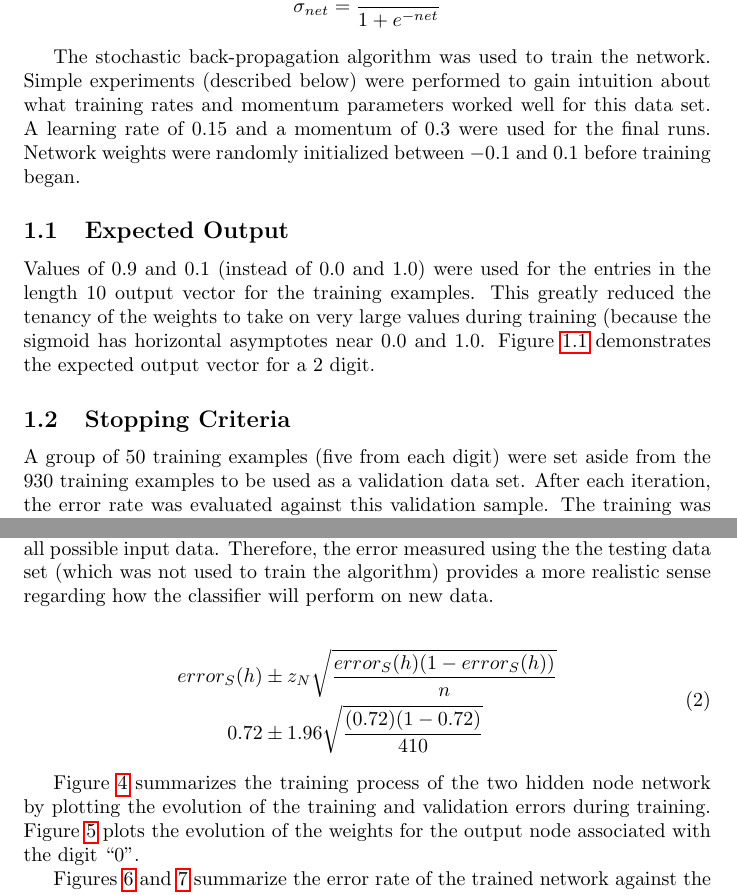
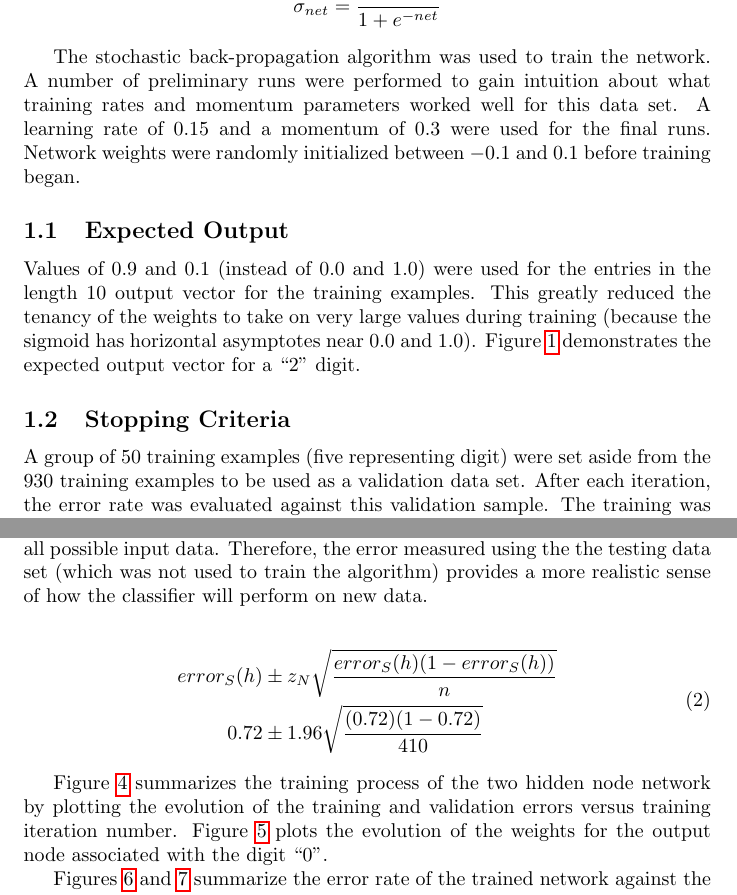
Before and after one commit to ulmangt/csi873, a LaTeX document (report/report.tex): two parts of pages 2 and 6 of 19, joined at a grey line, cut so that both start at the same text. Compiled offline with pdfLaTeX.

Commit message:
made minor editing changes.

```diff
--- a/report/report.tex
+++ b/report/report.tex
@@ -28,20 +28,21 @@ net &= \sum\limits_{i=0}^n w_{i}x_{i}\\
 \end{split}
 \end{equation}
 
-The stochastic back-propagation algorithm was used to train the network. Simple experiments (described below) were performed to gain intuition about what training rates and momentum parameters worked well for this data set. A learning rate of \(0.15\) and a momentum of \(0.3\) were used for the final runs. Network weights were randomly initialized between \(-0.1\) and \(0.1\) before training began.
+The stochastic back-propagation algorithm was used to train the network. A number of preliminary runs were performed to gain intuition about what training rates and momentum parameters worked well for this data set. A learning rate of \(0.15\) and a momentum of \(0.3\) were used for the final runs. Network weights were randomly initialized between \(-0.1\) and \(0.1\) before training began.
 
-\subsection{Expected Output}
+\subsection{Expected Output}\label{expectedout}
 
-\begin{figure}\label{expected1}
+Values of \(0.9\) and \(0.1\) (instead of \(0.0\) and \(1.0\)) were used for the entries in the length 10 output vector for the training examples. This greatly reduced the tenancy of the weights to take on very large values during training (because the sigmoid has horizontal asymptotes near \(0.0\) and \(1.0\)). Figure \ref{expected1} demonstrates the expected output vector for a ``2'' digit.
+
+\begin{figure}
 \[ \begin{Bmatrix} 0.1 & 0.1 & 0.9 & 0.1 & 0.1 & 0.1 & 0.1 & 0.1 & 0.1 & 0.1 \end{Bmatrix} \]
 \caption{Expected output vector for digit: 2}
+\label{expected1}
 \end{figure}
-
-Values of \(0.9\) and \(0.1\) (instead of \(0.0\) and \(1.0\)) were used for the entries in the length 10 output vector for the training examples. This greatly reduced the tenancy of the weights to take on very large values during training (because the sigmoid has horizontal asymptotes near \(0.0\) and \(1.0\). Figure \ref{expected1} demonstrates the expected output vector for a \(2\) digit.
 
 \subsection{Stopping Criteria}
 
-A group of \(50\) training examples (five from each digit) were set aside from the \(930\) training examples to be used as a validation data set. After each iteration, the error rate was evaluated against this validation sample. The training was stopped if the error rate of the validation sample had not improved in the past (approximately) 200,000 iterations.
+A group of \(50\) training examples (five representing digit) were set aside from the \(930\) training examples to be used as a validation data set. After each iteration, the error rate was evaluated against this validation sample. The training was stopped if the error rate of the validation sample had not improved in the past (approximately) 200,000 iterations.
 
 \section{Data Sets}\label{Dataset}
 
@@ -79,7 +80,7 @@ The two hidden node network required approximately 200,000 stochastic back-propa
 
 \subsection{Confidence Interval Discussion (Question 2c)}\label{conf2}
 
-Table \ref{table2} summarizes the misclassification error and 95\% confidence intervals for the testing, validation, and training data sets. Although the training error confidence interval is based on more samples, and is thus tighter, the testing error confidence interval provides a more realistic estimate of the true error of the two hidden node neural network classifier as applied to unseen data. This is because the network may be over-fit to the particular characteristics of the training data samples which might not be representative of the overall class of all possible input data. Therefore, the error measured using the the testing data set (which was not used to train the algorithm) provides a more realistic sense regarding how the classifier will perform on new data.
+Table \ref{table2} summarizes the misclassification error and 95\% confidence intervals for the testing, validation, and training data sets. Although the training error confidence interval is based on more samples, and is thus tighter, the testing error confidence interval provides a more realistic estimate of the true error of the two hidden node neural network classifier as applied to unseen data. This is because the network may be over-fit to the particular characteristics of the training data samples which might not be representative of the overall class of all possible input data. Therefore, the error measured using the the testing data set (which was not used to train the algorithm) provides a more realistic sense of how the classifier will perform on new data.
 
 \begin{equation}\label{conf2sample}
 \begin{split}
@@ -106,7 +107,7 @@ Training      & 0.702 &  0.672 & 0.732  \\
 \end{center}
 \end{table}
 
-Figure \ref{error2} summarizes the training process of the two hidden node network by plotting the evolution of the training and validation errors during training. Figure \ref{weight2} plots the evolution of the weights for the output node associated with the digit ``0''.
+Figure \ref{error2} summarizes the training process of the two hidden node network by plotting the evolution of the training and validation errors versus training iteration number. Figure \ref{weight2} plots the evolution of the weights for the output node associated with the digit ``0''.
 
 \begin{figure}
 \centering
```
Also changed, not shown: report/report.tex (8 more changed lines).
